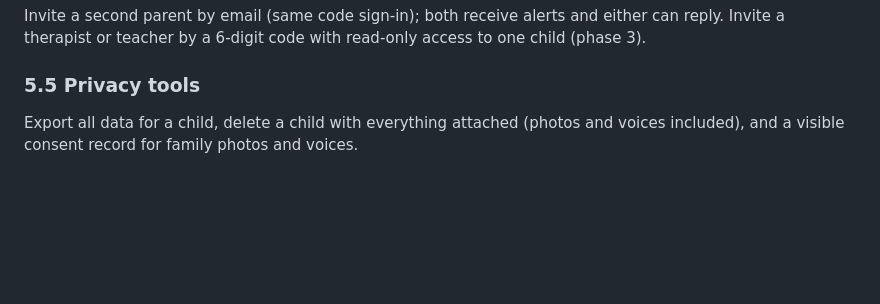
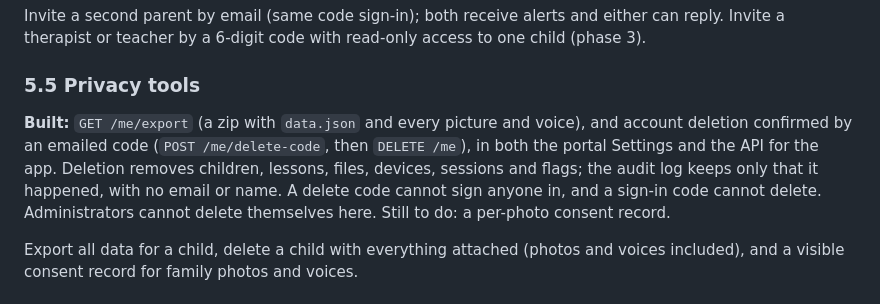
Before and after one commit to iamhadisyed/noor, a Markdown page: docs/PORTAL_PRD.md, the part around the change. Rendered like a GitHub page; blank space fills up the shorter version.

```diff
--- a/docs/PORTAL_PRD.md
+++ b/docs/PORTAL_PRD.md
@@ -85,6 +85,8 @@ Per child and date range: practice time, accuracy, tracing steadiness by letter,
 Invite a second parent by email (same code sign-in); both receive alerts and either can reply. Invite a therapist or teacher by a 6-digit code with read-only access to one child (phase 3).
 
 ### 5.5 Privacy tools
+**Built:** `GET /me/export` (a zip with `data.json` and every picture and voice), and account deletion confirmed by an emailed code (`POST /me/delete-code`, then `DELETE /me`), in both the portal Settings and the API for the app. Deletion removes children, lessons, files, devices, sessions and flags; the audit log keeps only that it happened, with no email or name. A delete code cannot sign anyone in, and a sign-in code cannot delete. Administrators cannot delete themselves here. Still to do: a per-photo consent record.
+
 Export all data for a child, delete a child with everything attached (photos and voices included), and a visible consent record for family photos and voices.
 
 ## 6. Super admin console (web only)
```
Also changed, not shown: README.md (+2 -0 lines), docs/PROJECT_SCOPE.md (+2 -1 lines).
